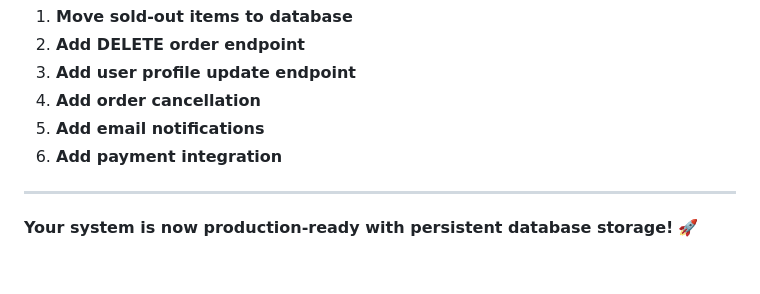
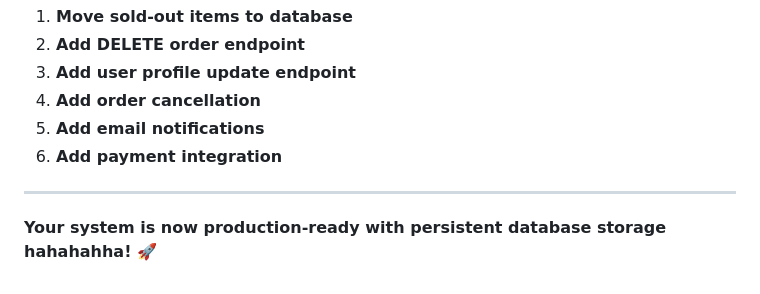
Before and after one commit to manzanorichjohnloyd19-svg/CANTEENORG, a Markdown page: TESTING_GUIDE.md, the part around the change. Drawn GitHub-style.

```diff
--- a/TESTING_GUIDE.md
+++ b/TESTING_GUIDE.md
@@ -217,4 +217,4 @@ You'll know everything is working when:
 
 ---
 
-**Your system is now production-ready with persistent database storage!** 🚀
+**Your system is now production-ready with persistent database storage hahahahha!** 🚀
```
